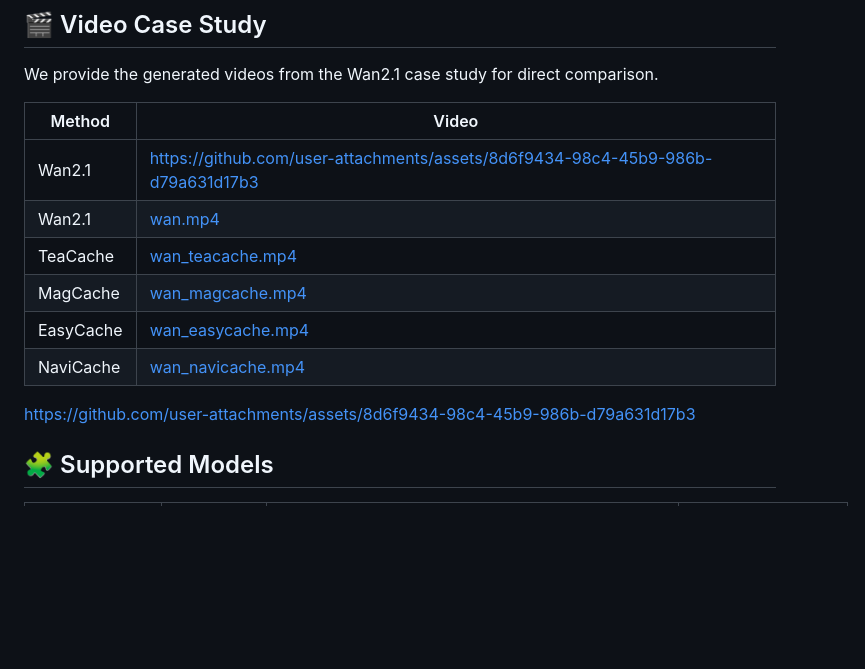
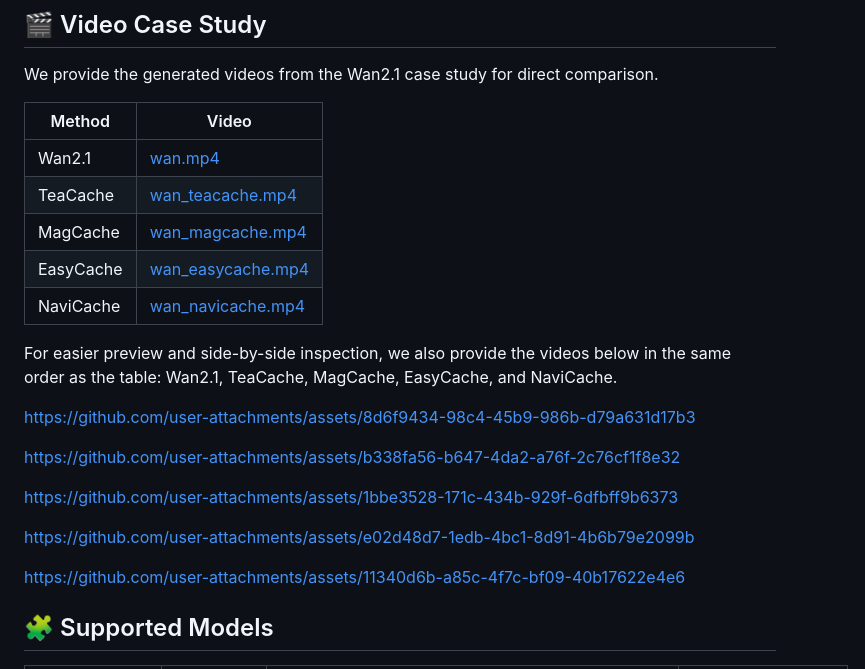
Before and after one commit to HelloZicky/NaviCache, a Markdown page: README.md, the part around the change. Drawn GitHub-style; blank space fills up the shorter version.

```diff
--- a/README.md
+++ b/README.md
@@ -39,7 +39,6 @@ We provide the generated videos from the Wan2.1 case study for direct comparison
 
 | Method | Video |
 |---|---|
-| Wan2.1 | https://github.com/user-attachments/assets/8d6f9434-98c4-45b9-986b-d79a631d17b3 |
 | Wan2.1 | [wan.mp4](https://github.com/HelloZicky/NaviCache/blob/main/assets/case/wan.mp4) |
 | TeaCache | [wan_teacache.mp4](https://github.com/HelloZicky/NaviCache/blob/main/assets/case/wan_teacache.mp4) |
 | MagCache | [wan_magcache.mp4](https://github.com/HelloZicky/NaviCache/blob/main/assets/case/wan_magcache.mp4) |
@@ -47,7 +46,17 @@ We provide the generated videos from the Wan2.1 case study for direct comparison
 | NaviCache | [wan_navicache.mp4](https://github.com/HelloZicky/NaviCache/blob/main/assets/case/wan_navicache.mp4) |
 
 
+For easier preview and side-by-side inspection, we also provide the videos below in the same order as the table: Wan2.1, TeaCache, MagCache, EasyCache, and NaviCache.
+
 https://github.com/user-attachments/assets/8d6f9434-98c4-45b9-986b-d79a631d17b3
+
+https://github.com/user-attachments/assets/b338fa56-b647-4da2-a76f-2c76cf1f8e32
+
+https://github.com/user-attachments/assets/1bbe3528-171c-434b-929f-6dfbff9b6373
+
+https://github.com/user-attachments/assets/e02d48d7-1edb-4bc1-8d91-4b6b79e2099b
+
+https://github.com/user-attachments/assets/11340d6b-a85c-4f7c-bf09-40b17622e4e6
 
 
 
```
